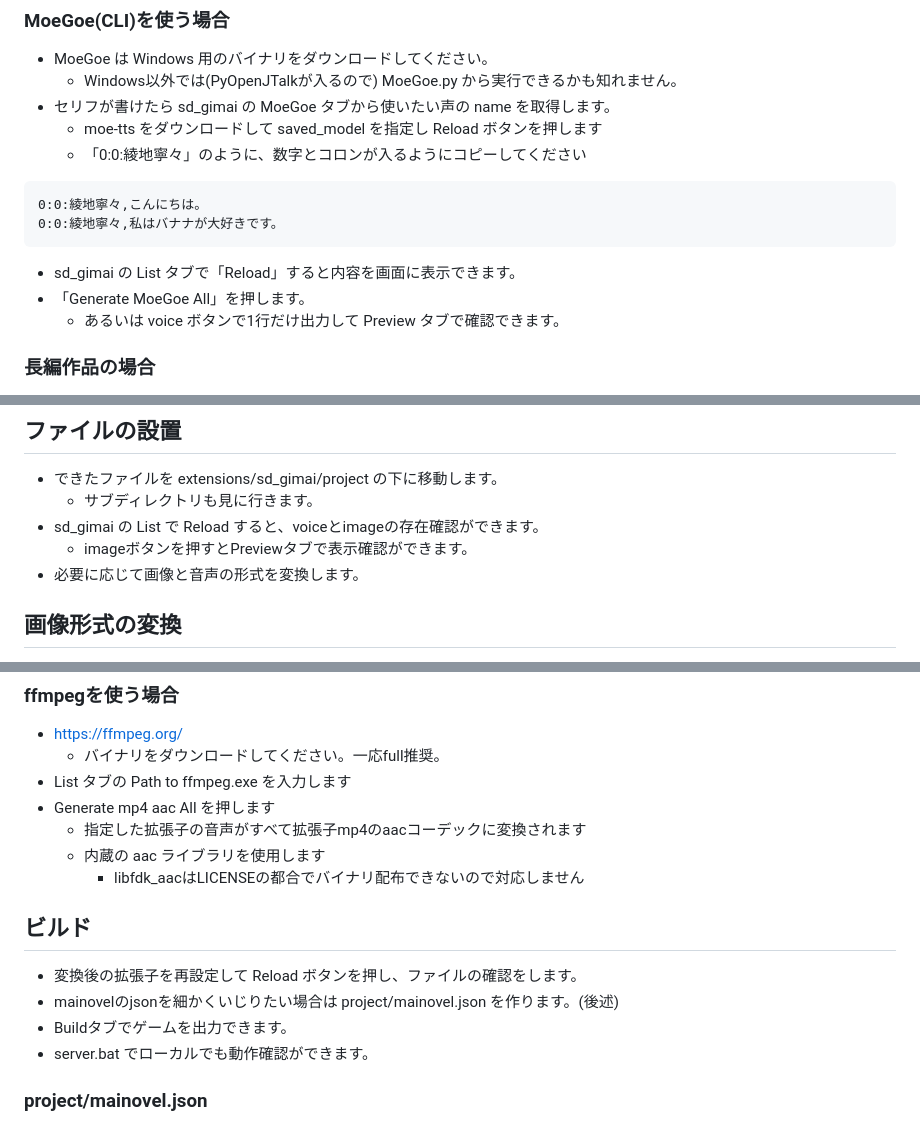
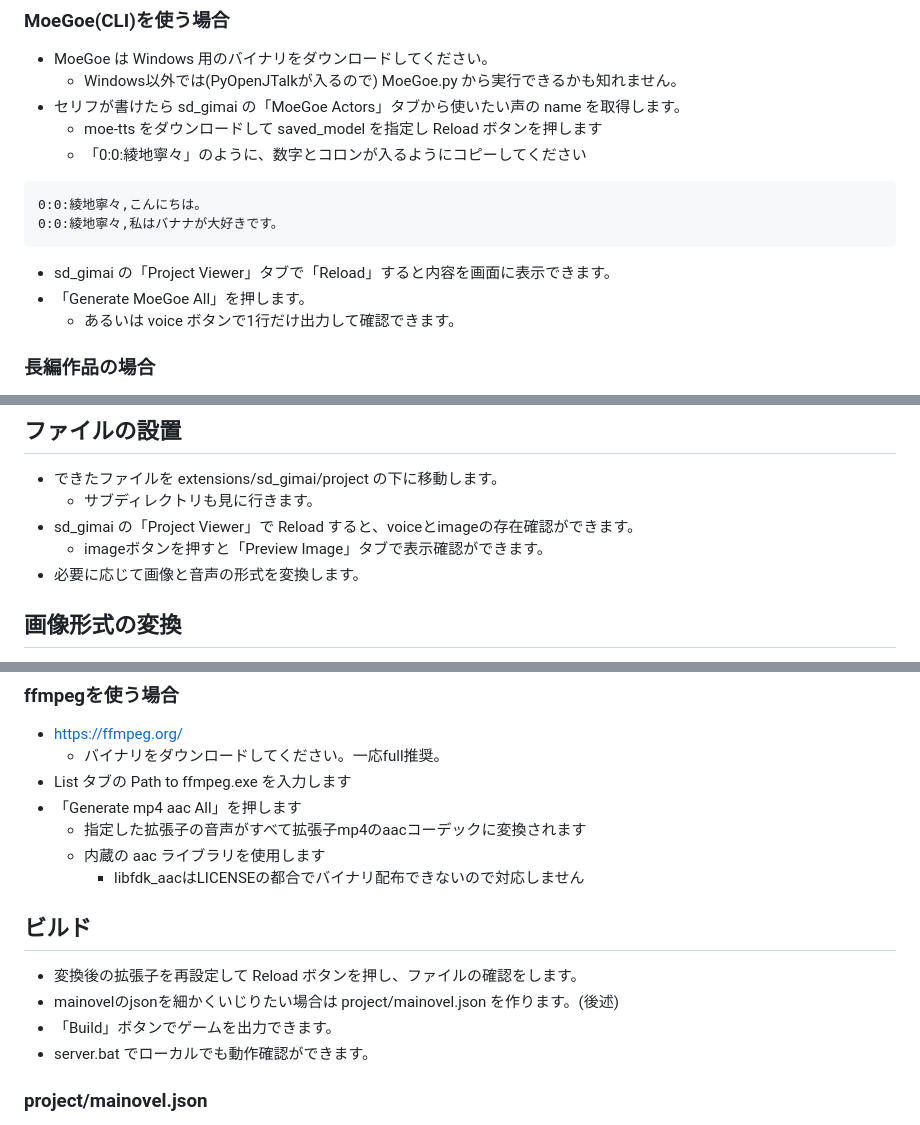
Before and after one commit to aka7774/sd_gimai, a Markdown page: README.md, 3 parts joined by grey strips. GitHub-like rendering.

````diff
--- a/README.md
+++ b/README.md
@@ -66,7 +66,7 @@ Game Talk Scenes Builder
 
 - MoeGoe は Windows 用のバイナリをダウンロードしてください。
   - Windows以外では(PyOpenJTalkが入るので) MoeGoe.py から実行できるかも知れません。
-- セリフが書けたら sd_gimai の MoeGoe タブから使いたい声の name を取得します。
+- セリフが書けたら sd_gimai の「MoeGoe Actors」タブから使いたい声の name を取得します。
   - moe-tts をダウンロードして saved_model を指定し Reload ボタンを押します
   - 「0:0:綾地寧々」のように、数字とコロンが入るようにコピーしてください
 
@@ -75,9 +75,9 @@ Game Talk Scenes Builder
 0:0:綾地寧々,私はバナナが大好きです。
 ```
 
-- sd_gimai の List タブで「Reload」すると内容を画面に表示できます。
+- sd_gimai の「Project Viewer」タブで「Reload」すると内容を画面に表示できます。
 - 「Generate MoeGoe All」を押します。
-  - あるいは voice ボタンで1行だけ出力して Preview タブで確認できます。
+  - あるいは voice ボタンで1行だけ出力して確認できます。
 
 ### 長編作品の場合
 
@@ -94,8 +94,8 @@ Game Talk Scenes Builder
 
 - できたファイルを extensions/sd_gimai/project の下に移動します。
   - サブディレクトリも見に行きます。
-- sd_gimai の List で Reload すると、voiceとimageの存在確認ができます。
-  - imageボタンを押すとPreviewタブで表示確認ができます。
+- sd_gimai の「Project Viewer」で Reload すると、voiceとimageの存在確認ができます。
+  - imageボタンを押すと「Preview Image」タブで表示確認ができます。
 - 必要に応じて画像と音声の形式を変換します。
 
 ## 画像形式の変換
@@ -121,7 +121,7 @@ Game Talk Scenes Builder
 - https://ffmpeg.org/
   - バイナリをダウンロードしてください。一応full推奨。
 - List タブの Path to ffmpeg.exe を入力します
-- Generate mp4 aac All を押します
+- 「Generate mp4 aac All」を押します
   - 指定した拡張子の音声がすべて拡張子mp4のaacコーデックに変換されます
   - 内蔵の aac ライブラリを使用します
     - libfdk_aacはLICENSEの都合でバイナリ配布できないので対応しません
@@ -130,7 +130,7 @@ Game Talk Scenes Builder
 
 - 変換後の拡張子を再設定して Reload ボタンを押し、ファイルの確認をします。
 - mainovelのjsonを細かくいじりたい場合は project/mainovel.json を作ります。(後述)
-- Buildタブでゲームを出力できます。
+- 「Build」ボタンでゲームを出力できます。
 - server.bat でローカルでも動作確認ができます。
 
 ### project/mainovel.json
````
Also changed, not shown: other parts of README.md (+0 -2 lines).
